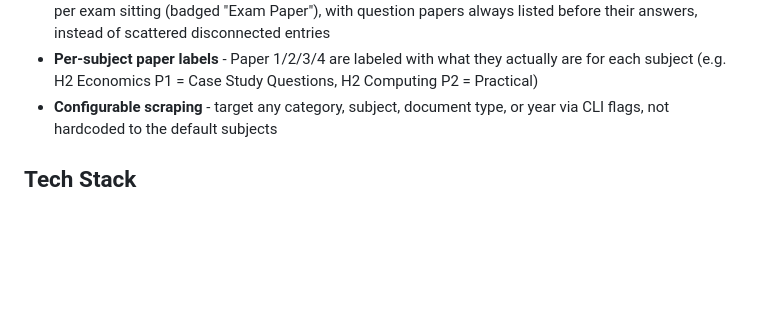
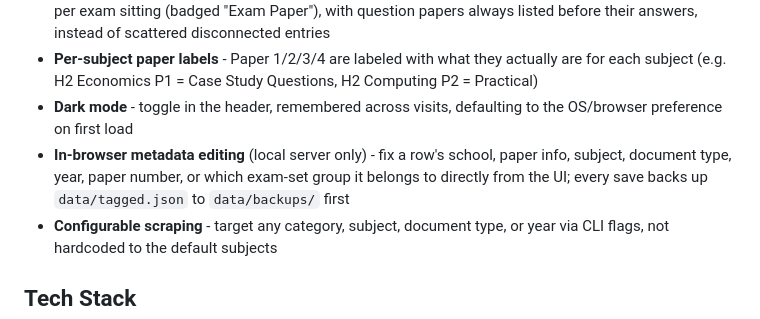
Before and after one commit to horse-3903/grail-wrapper, a Markdown page: README.md, the part around the change. GitHub-like rendering; blank space fills up the shorter version.

Commit message:
Document dark mode and metadata editor in AGENTS.md and README

```diff
--- a/README.md
+++ b/README.md
@@ -42,6 +42,11 @@ entries.
   before their answers, instead of scattered disconnected entries
 - **Per-subject paper labels** - Paper 1/2/3/4 are labeled with what they actually are for each
   subject (e.g. H2 Economics P1 = Case Study Questions, H2 Computing P2 = Practical)
+- **Dark mode** - toggle in the header, remembered across visits, defaulting to the OS/browser
+  preference on first load
+- **In-browser metadata editing** (local server only) - fix a row's school, paper info, subject,
+  document type, year, paper number, or which exam-set group it belongs to directly from the UI;
+  every save backs up `data/tagged.json` to `data/backups/` first
 - **Configurable scraping** - target any category, subject, document type, or year via CLI flags,
   not hardcoded to the default subjects
 
```
Also changed, not shown: AGENTS.md (+37 -0 lines).
